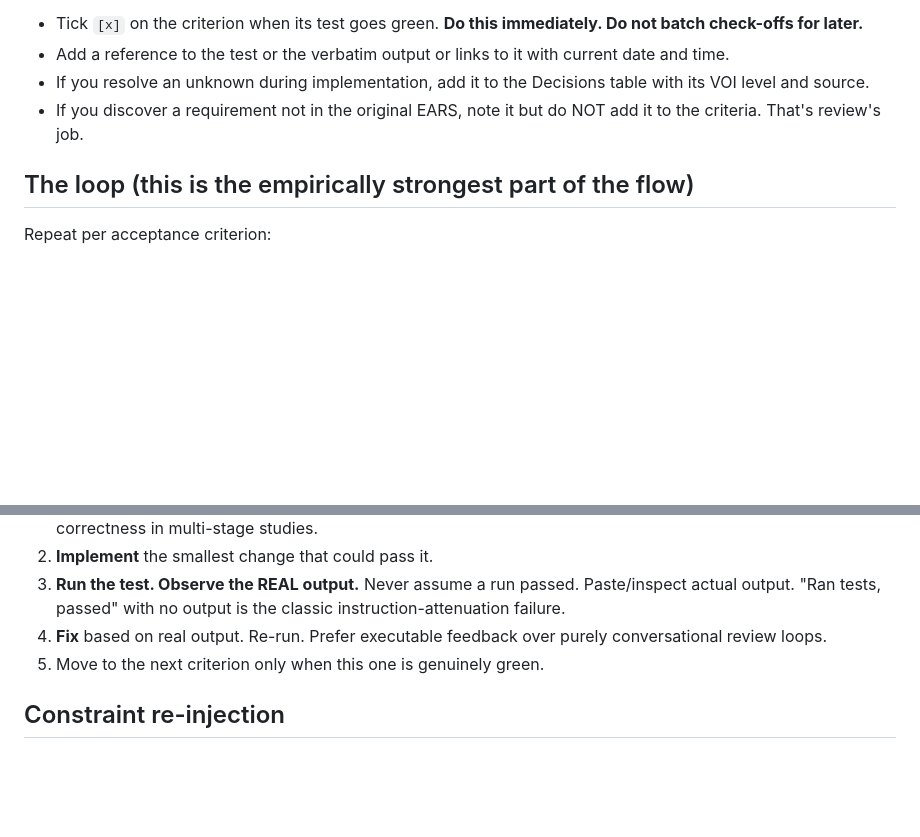
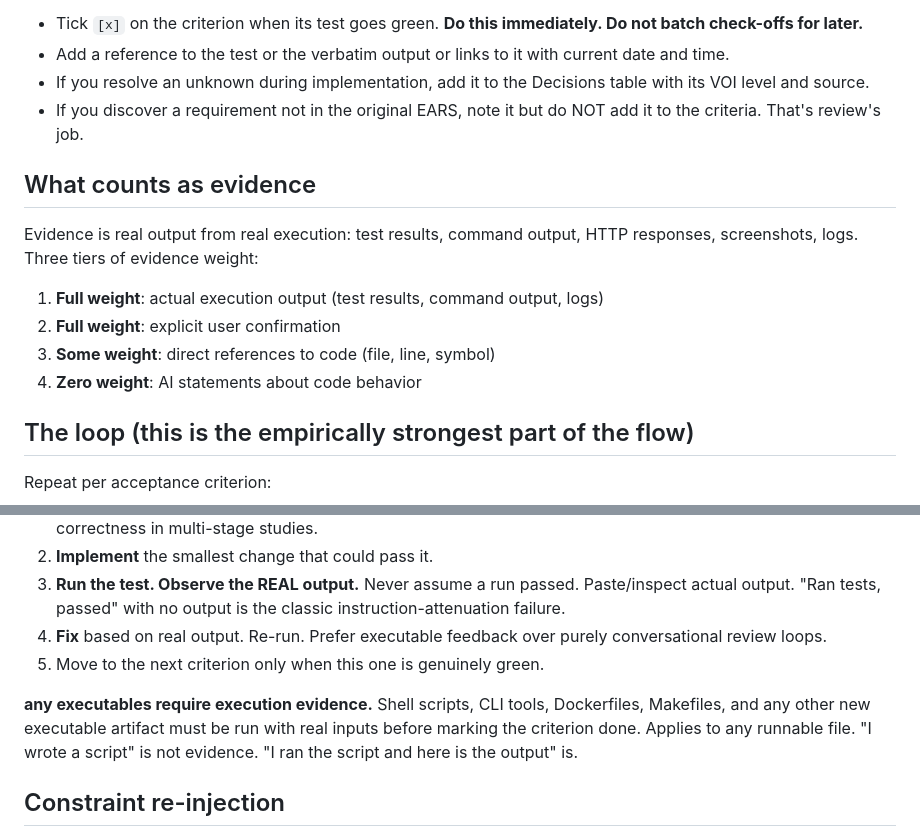
Before and after one commit to abossard/virtucon, a Markdown page: skills/implement/SKILL.md, 2 parts joined by grey strips. Rendered like a GitHub page; blank space fills up the shorter version.

Commit message:
feat: enhance evidence criteria and uncertainty drivers in skill documentation
Signed-off-by: Andre Bossard <anbossar@microsoft.com>

```diff
--- a/skills/implement/SKILL.md
+++ b/skills/implement/SKILL.md
@@ -17,6 +17,14 @@ The persisted task brief (at `MINIME_HOME/<org>/_<repo>/tasks/<date>-<name>.task
 - If you resolve an unknown during implementation, add it to the Decisions table with its VOI level and source.
 - If you discover a requirement not in the original EARS, note it but do NOT add it to the criteria. That's review's job.
 
+## What counts as evidence
+
+Evidence is real output from real execution: test results, command output, HTTP responses, screenshots, logs. Three tiers of evidence weight:
+1. **Full weight**: actual execution output (test results, command output, logs)
+2. **Full weight**: explicit user confirmation
+3. **Some weight**: direct references to code (file, line, symbol)
+4. **Zero weight**: AI statements about code behavior
+
 ## The loop (this is the empirically strongest part of the flow)
 
 Repeat per acceptance criterion:
@@ -26,6 +34,8 @@ Repeat per acceptance criterion:
 3. **Run the test. Observe the REAL output.** Never assume a run passed. Paste/inspect actual output. "Ran tests, passed" with no output is the classic instruction-attenuation failure.
 4. **Fix** based on real output. Re-run. Prefer executable feedback over purely conversational review loops.
 5. Move to the next criterion only when this one is genuinely green.
+
+**any executables require execution evidence.** Shell scripts, CLI tools, Dockerfiles, Makefiles, and any other new executable artifact must be run with real inputs before marking the criterion done. Applies to any runnable file. "I wrote a script" is not evidence. "I ran the script and here is the output" is.
 
 ## Constraint re-injection
 
```
Also changed, not shown: skills/plan/SKILL.md (+1 -1 lines), skills/review/SKILL.md (+3 -0 lines).
